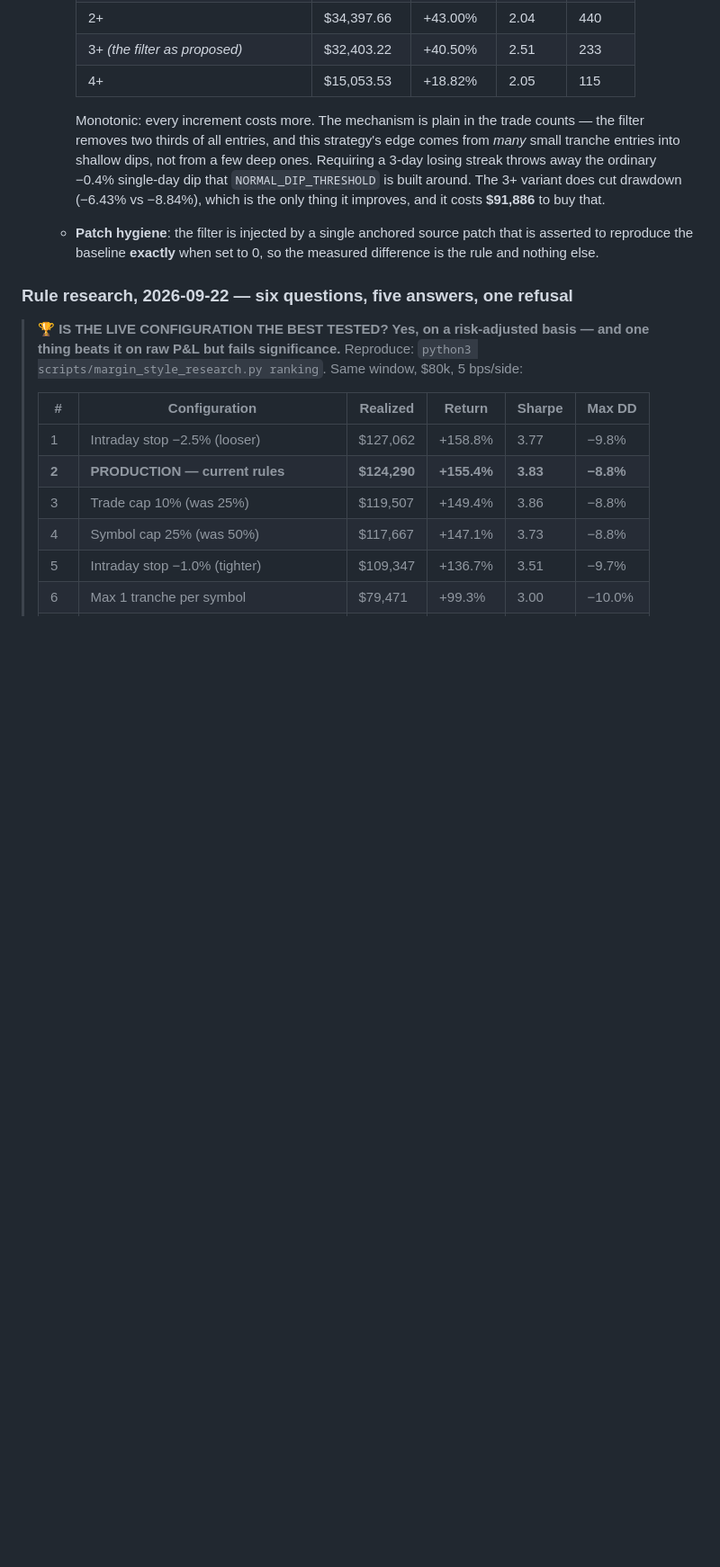
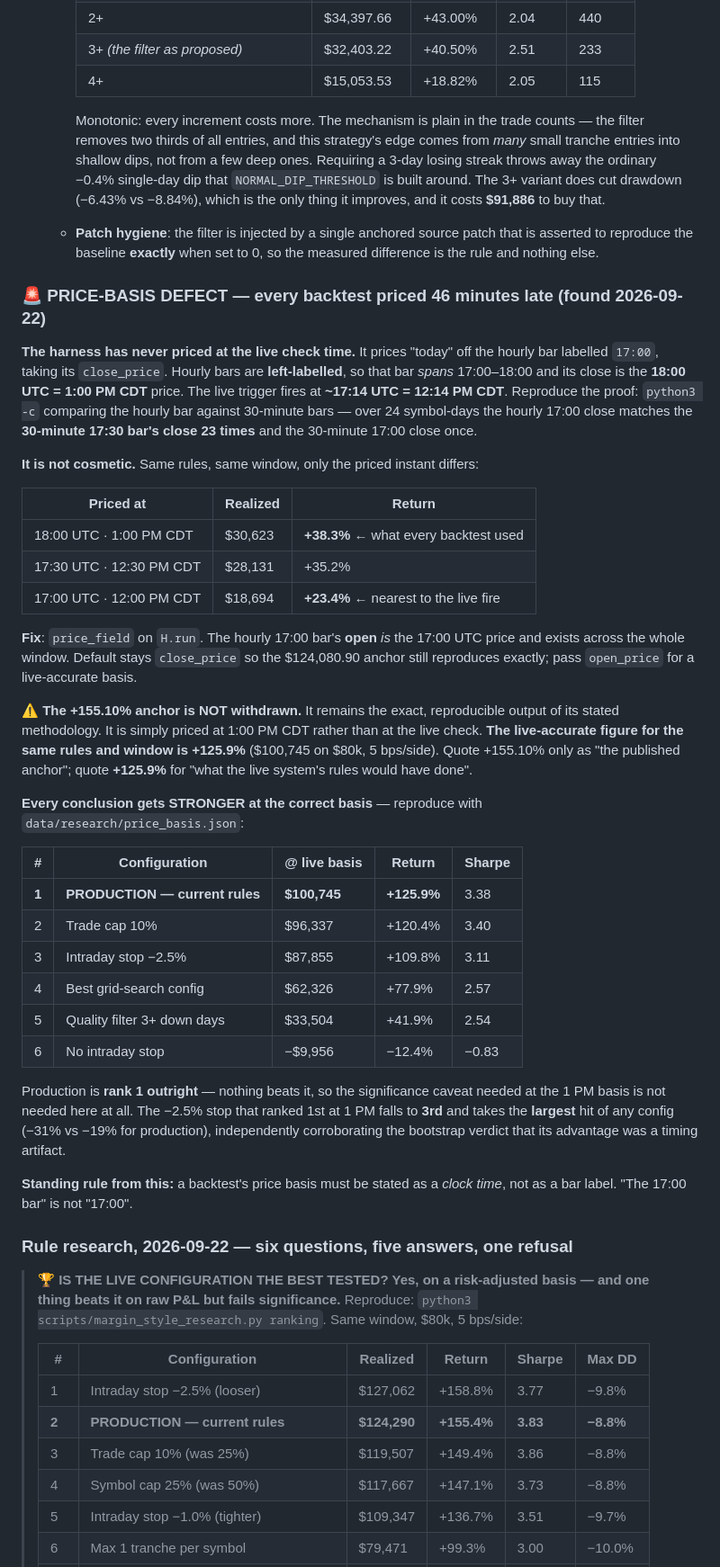
Before and after one commit to Maroju100/swing-screener-, a Markdown page: CLAUDE.md, the part around the change. Shown at 90% size. Rendered like a GitHub page; blank space fills up the shorter version.

Commit message:
CLAUDE.md: record the price-basis defect and the live-accurate ranking
Every backtest priced at 18:00 UTC (1:00 PM CDT) while the live trigger fires
at ~17:14 UTC (12:14 PM CDT), because the hourly bar labelled 17:00 spans
17:00-18:00 and its close is the 18:00 price.

The +155.10% anchor is explicitly NOT withdrawn -- it is the exact reproducible
output of its stated methodology, just priced 46 minutes late. The live-accurate
figure for the same rules and window is +125.9%, and the file now says which to
quote for which question.

At the live-accurate basis production ranks 1 OUTRIGHT, so the significance
caveat is no longer needed, and the -2.5% stop falls to 3rd with the largest
timing sensitivity of any config.

Co-Authored-By: Claude Opus 5 <noreply@anthropic.com>
Claude-Session: https://claude.ai/code/session_0192gfhi89aFvxnV4fU9ZN9S

```diff
--- a/CLAUDE.md
+++ b/CLAUDE.md
@@ -702,6 +702,57 @@ below are what makes a claim checkable.
     that is asserted to reproduce the baseline **exactly** when set to 0, so the
     measured difference is the rule and nothing else.
 
+### 🚨 PRICE-BASIS DEFECT — every backtest priced 46 minutes late (found 2026-09-22)
+
+**The harness has never priced at the live check time.** It prices "today" off
+the hourly bar labelled `17:00`, taking its `close_price`. Hourly bars are
+**left-labelled**, so that bar *spans* 17:00–18:00 and its close is the
+**18:00 UTC = 1:00 PM CDT** price. The live trigger fires at **~17:14 UTC =
+12:14 PM CDT**. Reproduce the proof:
+`python3 -c` comparing the hourly bar against 30-minute bars — over 24
+symbol-days the hourly 17:00 close matches the **30-minute 17:30 bar's close
+23 times** and the 30-minute 17:00 close once.
+
+**It is not cosmetic.** Same rules, same window, only the priced instant differs:
+
+| Priced at | Realized | Return |
+|---|---|---|
+| 18:00 UTC · 1:00 PM CDT | $30,623 | **+38.3%** ← what every backtest used |
+| 17:30 UTC · 12:30 PM CDT | $28,131 | +35.2% |
+| 17:00 UTC · 12:00 PM CDT | $18,694 | **+23.4%** ← nearest to the live fire |
+
+**Fix**: `price_field` on `H.run`. The hourly 17:00 bar's **open** *is* the
+17:00 UTC price and exists across the whole window. Default stays `close_price`
+so the $124,080.90 anchor still reproduces exactly; pass `open_price` for a
+live-accurate basis.
+
+**⚠️ The +155.10% anchor is NOT withdrawn.** It remains the exact, reproducible
+output of its stated methodology. It is simply priced at 1:00 PM CDT rather than
+at the live check. **The live-accurate figure for the same rules and window is
++125.9%** ($100,745 on $80k, 5 bps/side). Quote +155.10% only as "the published
+anchor"; quote **+125.9%** for "what the live system's rules would have done".
+
+**Every conclusion gets STRONGER at the correct basis** — reproduce with
+`data/research/price_basis.json`:
+
+| # | Configuration | @ live basis | Return | Sharpe |
+|---|---|---|---|---|
+| **1** | **PRODUCTION — current rules** | **$100,745** | **+125.9%** | 3.38 |
+| 2 | Trade cap 10% | $96,337 | +120.4% | 3.40 |
+| 3 | Intraday stop −2.5% | $87,855 | +109.8% | 3.11 |
+| 4 | Best grid-search config | $62,326 | +77.9% | 2.57 |
+| 5 | Quality filter 3+ down days | $33,504 | +41.9% | 2.54 |
+| 6 | No intraday stop | −$9,956 | −12.4% | −0.83 |
+
+Production is **rank 1 outright** — nothing beats it, so the significance caveat
+needed at the 1 PM basis is not needed here at all. The −2.5% stop that ranked
+1st at 1 PM falls to **3rd** and takes the **largest** hit of any config (−31%
+vs −19% for production), independently corroborating the bootstrap verdict that
+its advantage was a timing artifact.
+
+**Standing rule from this:** a backtest's price basis must be stated as a
+*clock time*, not as a bar label. "The 17:00 bar" is not "17:00".
+
 ### Rule research, 2026-09-22 — six questions, five answers, one refusal
 
 > 🏆 **IS THE LIVE CONFIGURATION THE BEST TESTED? Yes, on a risk-adjusted basis
```
